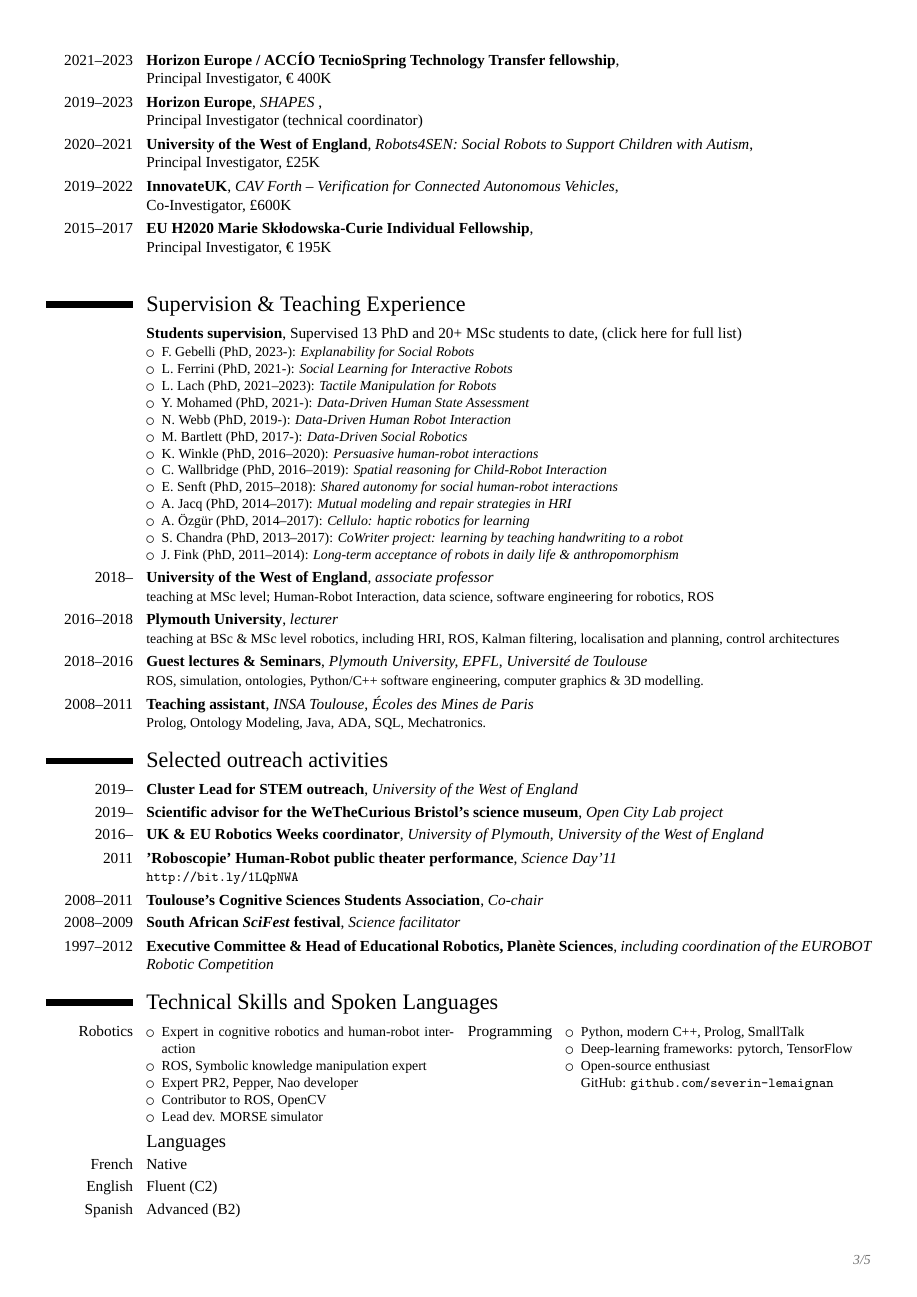
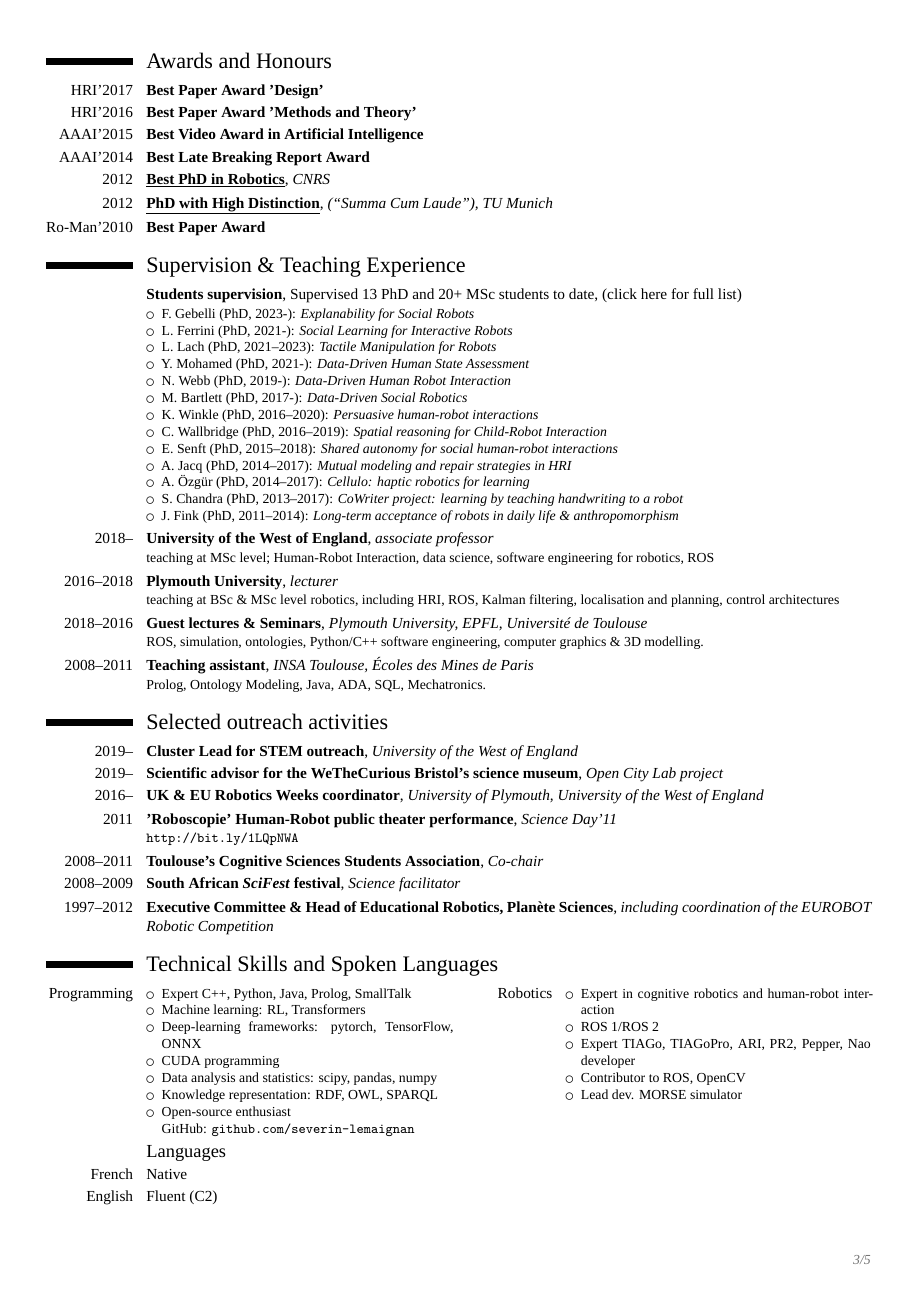
Before and after one commit to severin-lemaignan/cv, a LaTeX CV (cv.tex): page 3 of 5. Compiled offline with XeLaTeX; a missing font is replaced by an installed copy or a similar font.

Commit message:
further refinements:

```diff
--- a/cv.tex
+++ b/cv.tex
@@ -164,16 +185,3 @@ West of England CA Tim Bowles} {} {} {}
-\cventry{2021--2023}{Horizon Europe / ACCÍO TecnioSpring Technology Transfer fellowship}{}{\newline Principal Investigator, € 400K}{}{}
-\cventry{2019--2023}{Horizon Europe}{SHAPES   }{\newline Principal Investigator (technical coordinator)}{}{}
-\cventry{2020--2021}{University of the West of England}{Robots4SEN: Social
-Robots to Support Children with Autism}{\newline Principal Investigator, \pounds
-25K}{}{}
-\cventry{2019--2022}{InnovateUK}{CAV Forth -- Verification for Connected Autonomous Vehicles}{\newline Co-Investigator, \pounds 600K}{}{}
-\cventry{2015--2017}{EU H2020 Marie Sk\l odowska-Curie Individual Fellowship}{}{\newline Principal Investigator, € 195K}{}{}
-
-\vspace{1em}
-
-%\cventry{2019--2022}{[under review] EU H2020}{AIROS -- ROS for safe and robust HRI}{\newline Co-Investigator,  €4M}{}{}
-%\cventry{2019--2022}{[under review] EPSRC}{ERRO -- Error recogntion for safe HRI}{\newline Co-Investigator, \pounds 700K}{}{}
-%\cventry{2019--2022}{[under review] EPSRC}{ROBIN -- Neurofeedback and Social Robotics}{\newline Principal Investigator, \pounds 300K}{}{}
 
 %%%%%%%%%%%%%%%%%%%%%%%%%%%%%%%%%%%%%%%%%%%%%%%%%%%%%%%%%%%%%%%%%%%%%%%%%%%%%%%%%%%%%%%%%%%%%%%%%%%%%%%%%%%%%%%%
 %\section{Supervision of students and postdoctoral fellows}
@@ -244,21 +252,27 @@ Sciences}{including coordination of the \textit{EUROBOT} Robotic Competition
 %%%%%%%%%%%%%%%%%%%%%%%%%%%%%%%%%%%%%%%%%%%%%%%%%%%%%%%%%%%%%%%%%%%%%%%%%%%%%%%%%%%%%%%%%%%%%%%%%%%%%%%%%%%%%%%%
 \section{Technical Skills and Spoken Languages}
 
-\cvcomputer{Robotics}{
-    \begin{itemize}
-        \item Expert in cognitive robotics and human-robot interaction
-        \item ROS, Symbolic knowledge manipulation expert
-        \item Expert PR2, Pepper, Nao developer
-        \item Contributor to ROS, OpenCV
-        \item Lead dev. MORSE simulator
-    \end{itemize}
-        }    {Programming}{
+\cvcomputer
+    {Programming}{
         \begin{itemize}
-        \item Python, modern C++, Prolog, SmallTalk
-        \item Deep-learning frameworks: pytorch, TensorFlow
+        \item Expert C++, Python, Java, Prolog, SmallTalk
+        \item Machine learning: RL, Transformers
+        \item Deep-learning frameworks: pytorch, TensorFlow, ONNX
+        \item CUDA programming
+        \item Data analysis and statistics: scipy, pandas, numpy
+        \item Knowledge representation: RDF, OWL, SPARQL
         \item Open-source enthusiast\\ GitHub: \texttt{github.com/severin-lemaignan}
-\end{itemize}
-}
+        \end{itemize}
+        }
+    {Robotics}{
+        \begin{itemize}
+            \item Expert in cognitive robotics and human-robot interaction
+            \item ROS 1/ROS 2
+            \item Expert TIAGo, TIAGoPro, ARI, PR2, Pepper, Nao developer
+            \item Contributor to ROS, OpenCV
+            \item Lead dev. MORSE simulator
+        \end{itemize}
+        }
 %\cvcomputer{Others}{Latex, VIM, Blender.} {GitHub}{ \url{github.com/severin-lemaignan} }
 %\cvcomputer{}{}{}{}
 
```
Also changed, not shown: cv.pdf, cv.tex (39 more changed lines).
